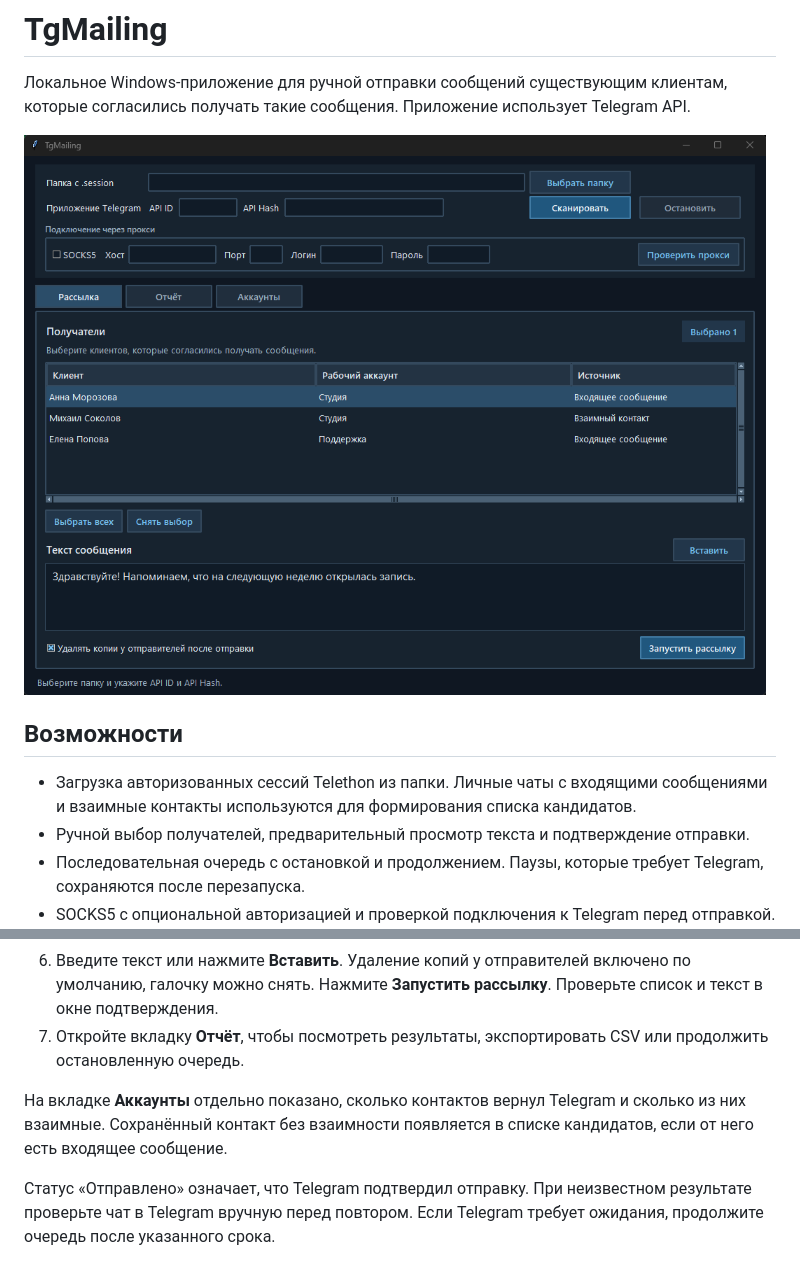
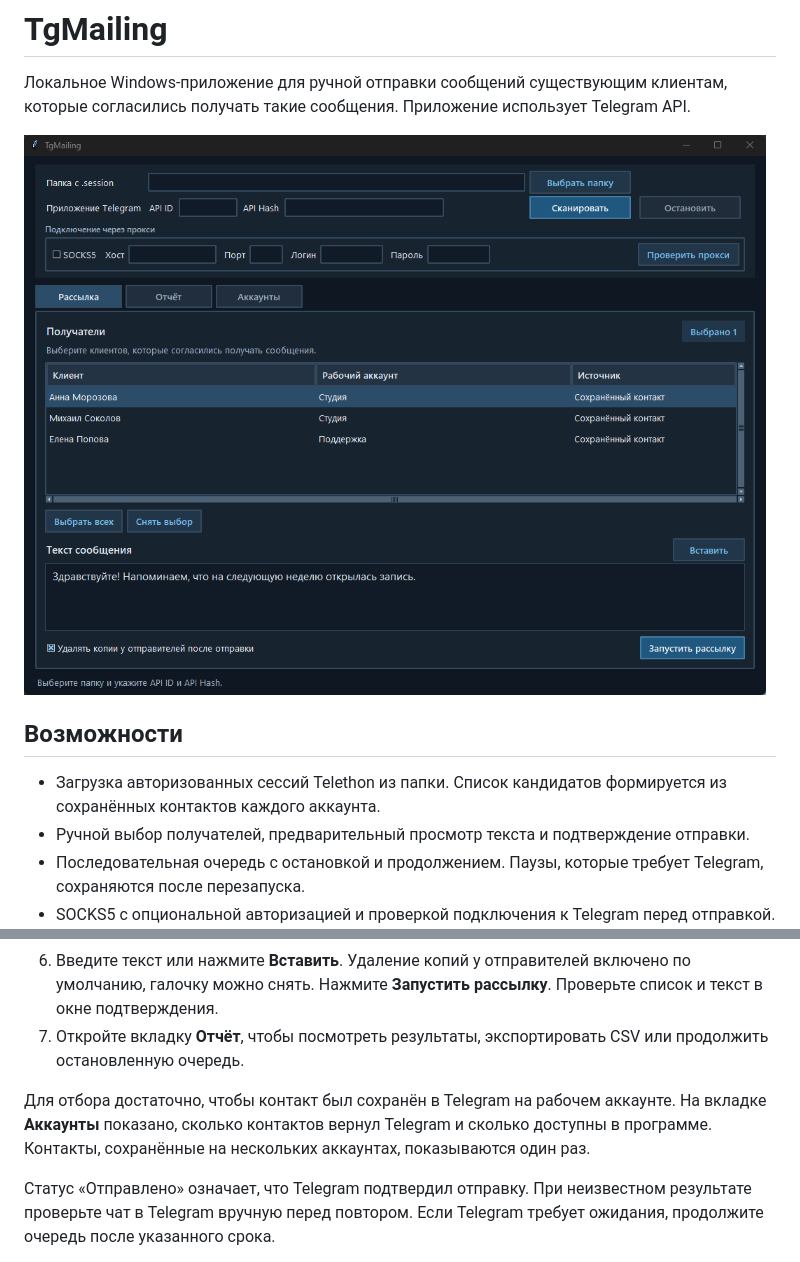
Before and after one commit to prikopov/TgMailing, a Markdown page: README.md, 2 parts joined by grey strips. Rendered like a GitHub page; pictures changed too: docs/screenshot.png.

Commit message:
Scan saved Telegram contacts only

```diff
--- a/README.md
+++ b/README.md
@@ -6,7 +6,7 @@
 
 ## Возможности
 
-- Загрузка авторизованных сессий Telethon из папки. Личные чаты с входящими сообщениями и взаимные контакты используются для формирования списка кандидатов.
+- Загрузка авторизованных сессий Telethon из папки. Список кандидатов формируется из сохранённых контактов каждого аккаунта.
 - Ручной выбор получателей, предварительный просмотр текста и подтверждение отправки.
 - Последовательная очередь с остановкой и продолжением. Паузы, которые требует Telegram, сохраняются после перезапуска.
 - SOCKS5 с опциональной авторизацией и проверкой подключения к Telegram перед отправкой.
@@ -23,7 +23,7 @@
 6. Введите текст или нажмите **Вставить**. Удаление копий у отправителей включено по умолчанию, галочку можно снять. Нажмите **Запустить рассылку**. Проверьте список и текст в окне подтверждения.
 7. Откройте вкладку **Отчёт**, чтобы посмотреть результаты, экспортировать CSV или продолжить остановленную очередь.
 
-На вкладке **Аккаунты** отдельно показано, сколько контактов вернул Telegram и сколько из них взаимные. Сохранённый контакт без взаимности появляется в списке кандидатов, если от него есть входящее сообщение.
+Для отбора достаточно, чтобы контакт был сохранён в Telegram на рабочем аккаунте. На вкладке **Аккаунты** показано, сколько контактов вернул Telegram и сколько доступны в программе. Контакты, сохранённые на нескольких аккаунтах, показываются один раз.
 
 Статус «Отправлено» означает, что Telegram подтвердил отправку. При неизвестном результате проверьте чат в Telegram вручную перед повтором. Если Telegram требует ожидания, продолжите очередь после указанного срока.
 
```
Also changed, not shown: 1 other file.
